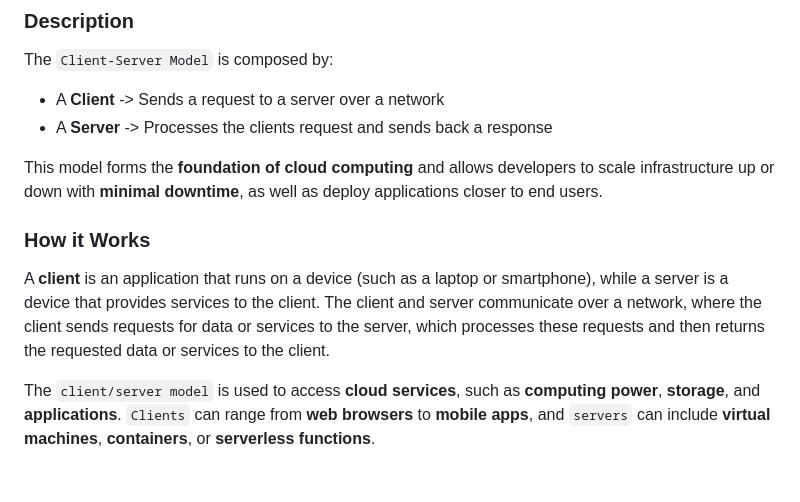
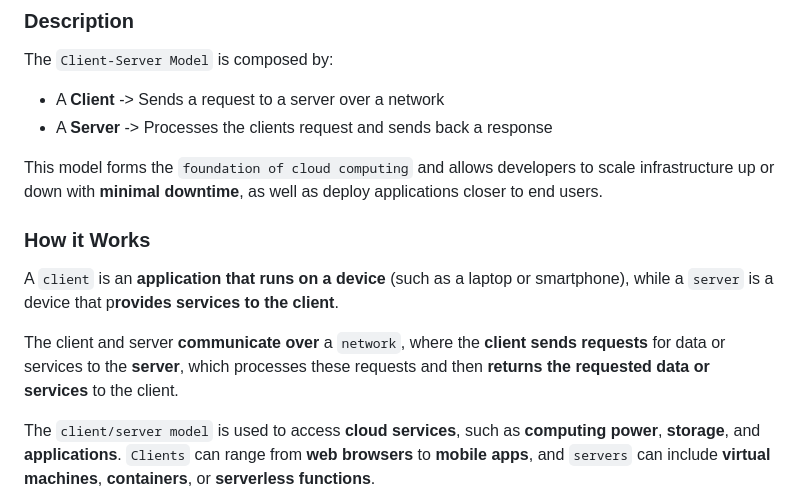
Before and after one commit to EstevesX10/Client-Server-Multiplayer-Game, a Markdown page: README.md, the part around the change. GitHub-like rendering; blank space fills up the shorter version.

```diff
--- a/README.md
+++ b/README.md
@@ -48,11 +48,13 @@ The ``Client-Server Model`` is composed by:
 - A **Client** -> Sends a request to a server over a network
 - A **Server** -> Processes the clients request and sends back a response
 
-This model forms the **foundation of cloud computing** and allows developers to scale infrastructure up or down with **minimal downtime**, as well as deploy applications closer to end users.
+This model forms the ``foundation of cloud computing`` and allows developers to scale infrastructure up or down with **minimal downtime**, as well as deploy applications closer to end users.
 
 ### How it Works
 
-A **client** is an application that runs on a device (such as a laptop or smartphone), while a server is a device that provides services to the client. The client and server communicate over a network, where the client sends requests for data or services to the server, which processes these requests and then returns the requested data or services to the client.
+A ``client`` is an **application that runs on a device** (such as a laptop or smartphone), while a ``server`` is a device that p**rovides services to the client**.
+
+The client and server **communicate over** a ``network``, where the **client sends requests** for data or services to the **server**, which processes these requests and then **returns the requested data or services** to the client.
 
 The ``client/server model`` is used to access **cloud services**, such as **computing power**, **storage**, and **applications**. ``Clients`` can range from **web browsers** to **mobile apps**, and ``servers`` can include **virtual machines**, **containers**, or **serverless functions**.
 
```
